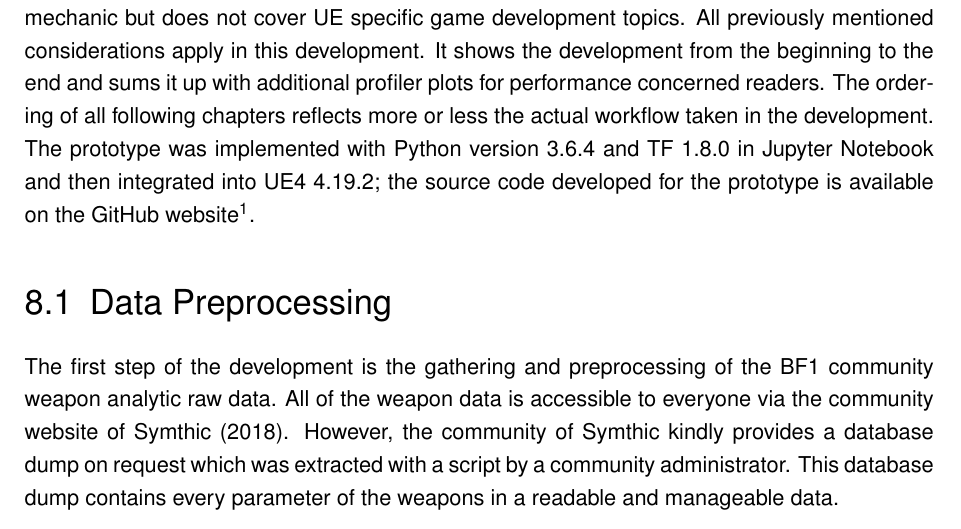
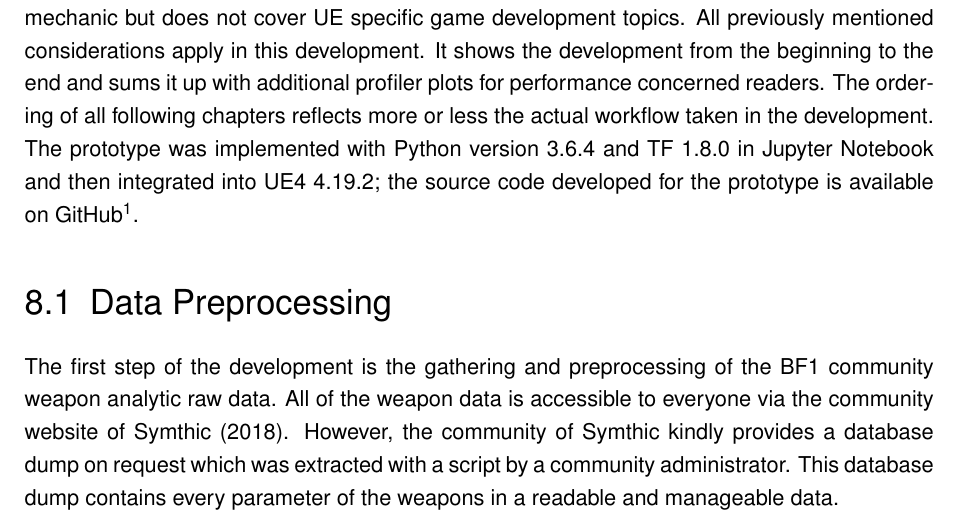
Before and after one commit to bernhardrieder/PCGML-Game-Mechanics, a LaTeX thesis (LaTeX/thesis.tex): part of page 69 of 106, cut so that both start at the same text. Compiled offline with pdfLaTeX; an older LaTeX class or package is replaced by its successor.

Commit message:
fixed footnote with url

```diff
--- a/LaTeX/thesis.tex
+++ b/LaTeX/thesis.tex
@@ -1062,7 +1062,7 @@ However, decoding from noise input is not the only advantage. Another advantage
 %
 \clearpage
 \chapter{Prototype Development}
-This chapter addresses every step of the development process of the weapon generator game mechanic but does not cover UE specific game development topics. All previously mentioned considerations apply in this development. It shows the development from the beginning to the end and sums it up with additional profiler plots for performance concerned readers. The ordering of all following chapters reflects more or less the actual workflow taken in the development. The prototype was implemented with Python version 3.6.4 and TF 1.8.0 in Jupyter Notebook and then integrated into UE4 4.19.2; the source code developed for the prototype is available on the GitHub website\footnote{\url{github.com/bernhardrieder/PCGML-Game-Mechanics}}.
+This chapter addresses every step of the development process of the weapon generator game mechanic but does not cover UE specific game development topics. All previously mentioned considerations apply in this development. It shows the development from the beginning to the end and sums it up with additional profiler plots for performance concerned readers. The ordering of all following chapters reflects more or less the actual workflow taken in the development. The prototype was implemented with Python version 3.6.4 and TF 1.8.0 in Jupyter Notebook and then integrated into UE4 4.19.2; the source code developed for the prototype is available on GitHub\footnote{\url{www.github.com/bernhardrieder/PCGML-Game-Mechanics}}.
 
 \section{Data Preprocessing} \label{dev::dataPreprocessing}
 The first step of the development is the gathering and preprocessing of the \ac{BF1} community weapon analytic raw data. All of the weapon data is accessible to everyone via the community website of \citep{symthic::bf1stats}. However, the community of \citename{symthic::bf1stats} kindly provides a database dump on request which was extracted with a script by a community administrator. This database dump contains every parameter of the weapons in a readable and manageable data.
```
